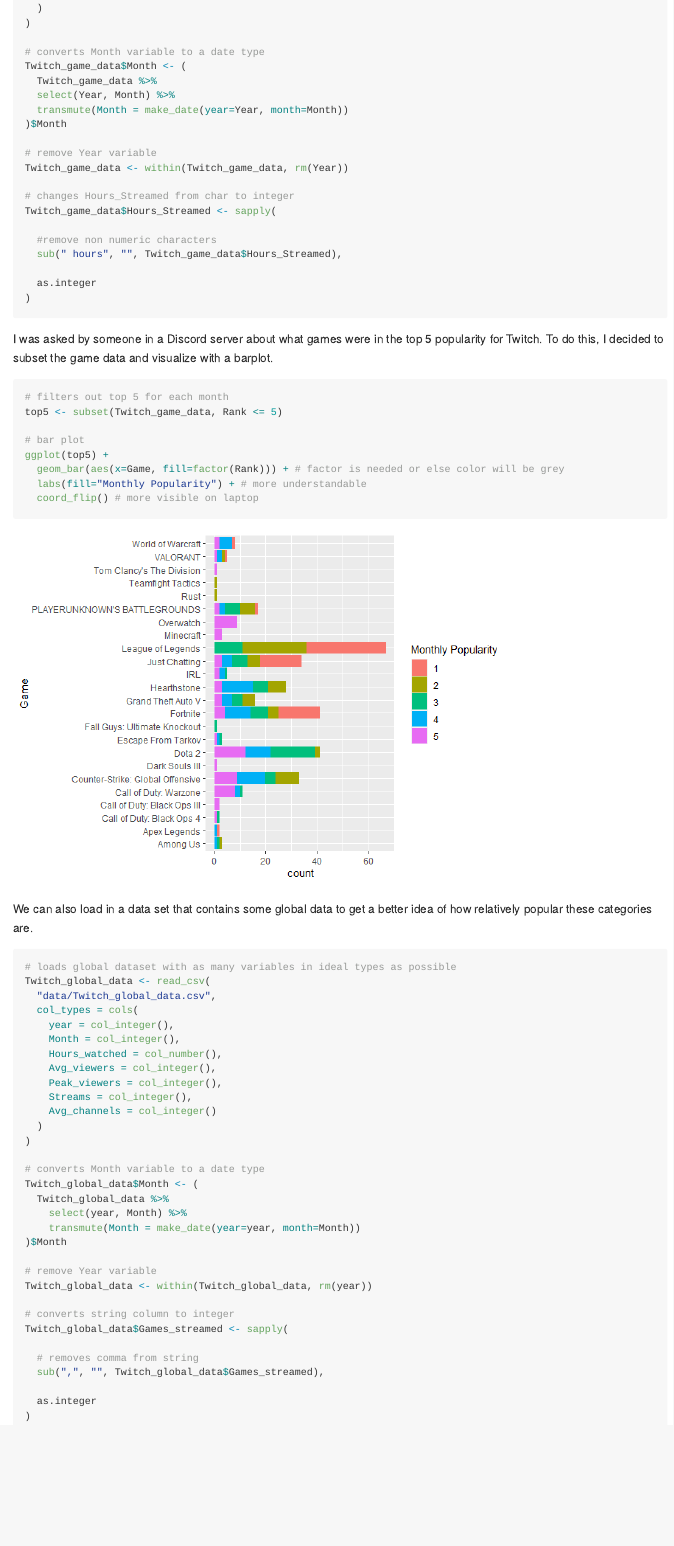
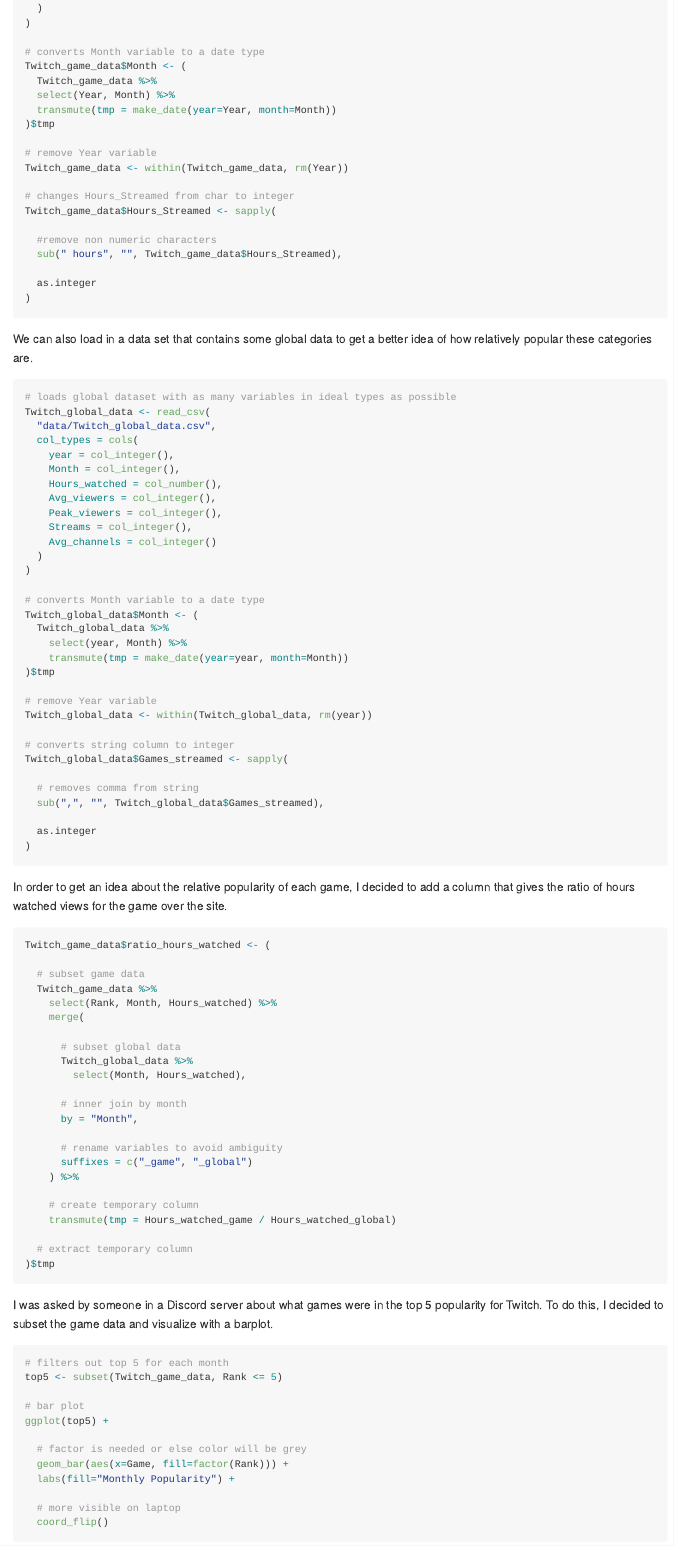
Before and after one commit to KFCervantes/wgTwitchFall2021, an R Markdown document (writeup.Rmd): the page in a window 1100 px wide, from 610 px down. The pictures show the output file writeup.md that the author committed with the source, drawn offline in the style of GitHub.

Commit message:
added new column for game data with ratio of hours watched on site

````diff
--- a/writeup.Rmd
+++ b/writeup.Rmd
@@ -38,8 +38,8 @@
 Twitch_game_data$Month <- (
   Twitch_game_data %>%
   select(Year, Month) %>%
-  transmute(Month = make_date(year=Year, month=Month))
-)$Month
+  transmute(tmp = make_date(year=Year, month=Month))
+)$tmp
 
 # remove Year variable
 Twitch_game_data <- within(Twitch_game_data, rm(Year))
@@ -52,18 +52,6 @@
 
   as.integer
 )
-```
-
-I was asked by someone in a Discord server about what games were in the top 5 popularity for Twitch. To do this, I decided to subset the game data and visualize with a barplot.
-```{r}
-# filters out top 5 for each month
-top5 <- subset(Twitch_game_data, Rank <= 5)
-
-# bar plot
-ggplot(top5) +
-  geom_bar(aes(x=Game, fill=factor(Rank))) + # factor is needed or else color will be grey
-  labs(fill="Monthly Popularity") + # more understandable
-  coord_flip() # more visible on laptop
 ```
 
 We can also load in a data set that contains some global data to get a better idea of how relatively popular these categories are.
@@ -87,8 +75,8 @@
 Twitch_global_data$Month <- (
   Twitch_global_data %>%
     select(year, Month) %>%
-    transmute(Month = make_date(year=year, month=Month))
-)$Month
+    transmute(tmp = make_date(year=year, month=Month))
+)$tmp
 
 # remove Year variable
 Twitch_global_data <- within(Twitch_global_data, rm(year))
@@ -102,3 +90,47 @@
   as.integer
 )
 ```
+
+In order to get an idea about the relative popularity of each game, I decided to add a column that gives the ratio of hours watched views for the game over the site.
+
+```{r}
+Twitch_game_data$ratio_hours_watched <- (
+
+  # subset game data
+  Twitch_game_data %>%
+    select(Rank, Month, Hours_watched) %>%
+    merge(
+
+      # subset global data
+      Twitch_global_data %>%
+        select(Month, Hours_watched),
+
+      # inner join by month
+      by = "Month",
+
+      # rename variables to avoid ambiguity
+      suffixes = c("_game", "_global")
+    ) %>%
+
+    # create temporary column
+    transmute(tmp = Hours_watched_game / Hours_watched_global)
+
+  # extract temporary column
+)$tmp
+```
+
+I was asked by someone in a Discord server about what games were in the top 5 popularity for Twitch. To do this, I decided to subset the game data and visualize with a barplot.
+```{r}
+# filters out top 5 for each month
+top5 <- subset(Twitch_game_data, Rank <= 5)
+
+# bar plot
+ggplot(top5) +
+
+  # factor is needed or else color will be grey
+  geom_bar(aes(x=Game, fill=factor(Rank))) +
+  labs(fill="Monthly Popularity") +
+
+  # more visible on laptop
+  coord_flip()
+```
````
Also changed, not shown: loading.R (line endings or trailing spaces), writeup.md.
